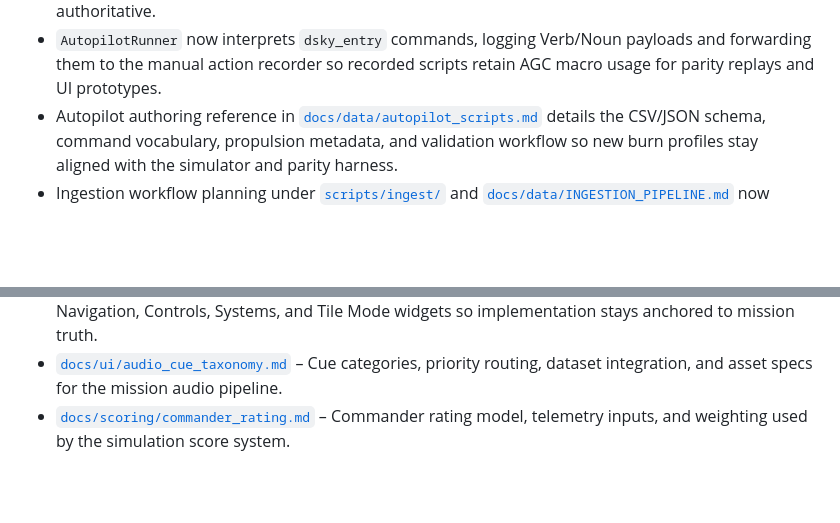
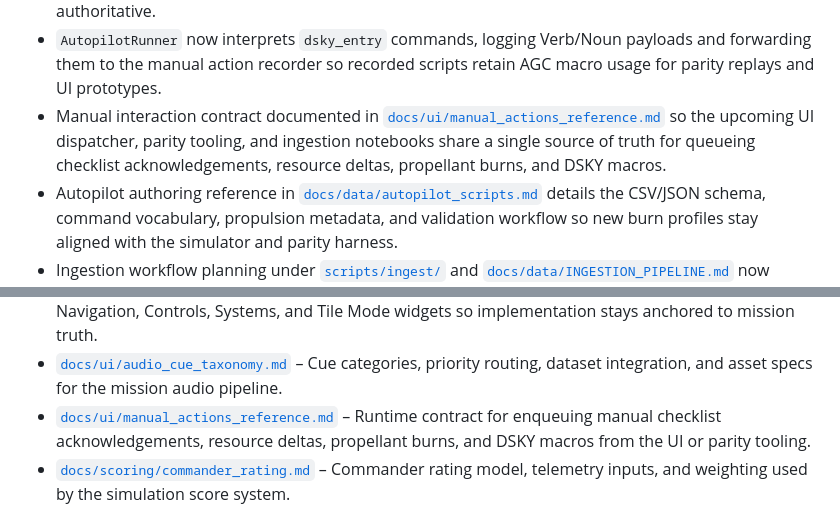
Before and after one commit to jwiedeman/Apollo64, a Markdown page: README.md, 2 parts joined by grey strips. Drawn GitHub-style; blank space fills up the shorter version.

Commit message:
Document manual action queue integration

```diff
--- a/README.md
+++ b/README.md
@@ -46,6 +46,7 @@ This repository has been reset to develop a real-time Apollo 11 mission simulato
 - Manual action recorder in [`js/src/logging/manualActionRecorder.js`](js/src/logging/manualActionRecorder.js) can capture auto-advanced checklist steps and export them via the CLI `--record-manual-script` flag for deterministic manual-vs-auto parity runs.
 - `ManualActionQueue` now accepts `dsky_entry` actions so scripted runs and future UI flows can log Verb/Noun inputs and macro payloads for AGC integration while keeping the mission log authoritative.
 - `AutopilotRunner` now interprets `dsky_entry` commands, logging Verb/Noun payloads and forwarding them to the manual action recorder so recorded scripts retain AGC macro usage for parity replays and UI prototypes.
+- Manual interaction contract documented in [`docs/ui/manual_actions_reference.md`](docs/ui/manual_actions_reference.md) so the upcoming UI dispatcher, parity tooling, and ingestion notebooks share a single source of truth for queueing checklist acknowledgements, resource deltas, propellant burns, and DSKY macros.
 - Autopilot authoring reference in [`docs/data/autopilot_scripts.md`](docs/data/autopilot_scripts.md) details the CSV/JSON schema, command vocabulary, propulsion metadata, and validation workflow so new burn profiles stay aligned with the simulator and parity harness.
 - Ingestion workflow planning under [`scripts/ingest/`](scripts/ingest/README.md) and [`docs/data/INGESTION_PIPELINE.md`](docs/data/INGESTION_PIPELINE.md) now documents how future dataset updates move from annotated sources into the CSV/JSON packs, including notebook sequencing, validation checkpoints, and automation hooks.
 - Shared Python helpers under [`scripts/ingest/ingestlib/`](scripts/ingest/ingestlib) expose GET utilities, typed dataset loaders, validation routines, and provenance table builders so notebooks and future automation reuse a single source of truth.
@@ -80,6 +81,7 @@ This repository has been reset to develop a real-time Apollo 11 mission simulato
 - [`docs/ui/component_architecture.md`](docs/ui/component_architecture.md) – Component tree, frame ingestion pipeline, tile workspace behavior, and accessibility hooks for the web/N64 UI builds.
 - [`docs/ui/view_data_bindings.md`](docs/ui/view_data_bindings.md) – Detailed data-binding catalog covering the Always-On HUD, Navigation, Controls, Systems, and Tile Mode widgets so implementation stays anchored to mission truth.
 - [`docs/ui/audio_cue_taxonomy.md`](docs/ui/audio_cue_taxonomy.md) – Cue categories, priority routing, dataset integration, and asset specs for the mission audio pipeline.
+- [`docs/ui/manual_actions_reference.md`](docs/ui/manual_actions_reference.md) – Runtime contract for enqueuing manual checklist acknowledgements, resource deltas, propellant burns, and DSKY macros from the UI or parity tooling.
 - [`docs/scoring/commander_rating.md`](docs/scoring/commander_rating.md) – Commander rating model, telemetry inputs, and weighting used by the simulation score system.
 
 ## Contribution Notes
```
Also changed, not shown: docs/PROJECT_PLAN.md (+1 -0 lines), docs/ui/manual_actions_reference.md (added, +46 -0 lines).
